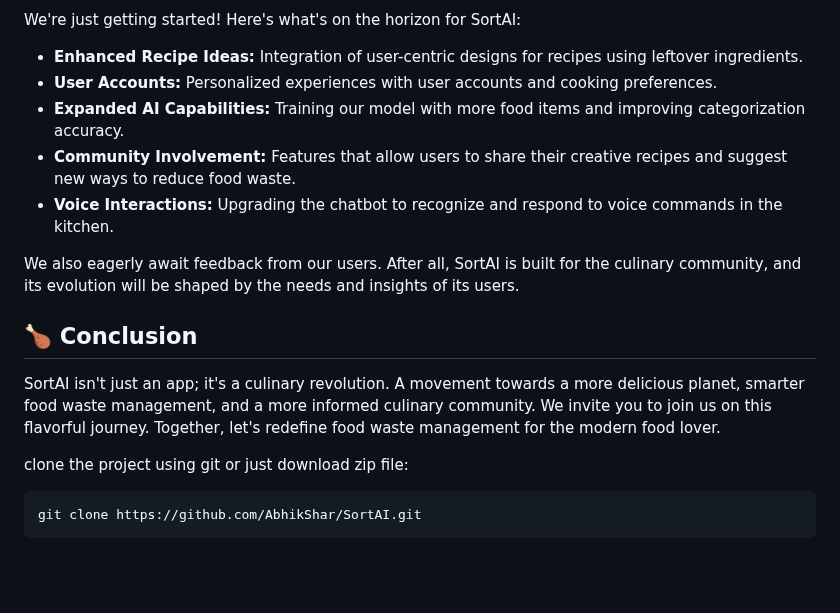
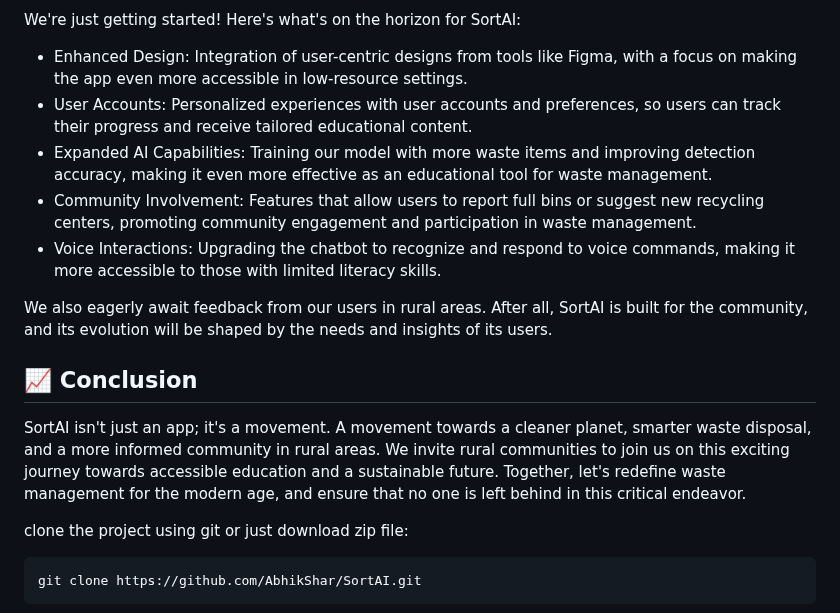
Before and after one commit to AbhikShar/SortAI, a Markdown page: README.md, the part around one of its changes. GitHub-like rendering; blank space fills up the shorter version.

```diff
--- a/README.md
+++ b/README.md
@@ -38,16 +40,15 @@ This journey taught us the immense potential of technology to address real-world
 We're just getting started! Here's what's on the horizon for SortAI:
 
-- **Enhanced Recipe Ideas:** Integration of user-centric designs for recipes using leftover ingredients.
-- **User Accounts:** Personalized experiences with user accounts and cooking preferences.
-- **Expanded AI Capabilities:** Training our model with more food items and improving categorization accuracy.
-- **Community Involvement:** Features that allow users to share their creative recipes and suggest new ways to reduce food waste.
-- **Voice Interactions:** Upgrading the chatbot to recognize and respond to voice commands in the kitchen.
+- Enhanced Design: Integration of user-centric designs from tools like Figma, with a focus on making the app even more accessible in low-resource settings.
+- User Accounts: Personalized experiences with user accounts and preferences, so users can track their progress and receive tailored educational content.
+- Expanded AI Capabilities: Training our model with more waste items and improving detection accuracy, making it even more effective as an educational tool for waste management.
+- Community Involvement: Features that allow users to report full bins or suggest new recycling centers, promoting community engagement and participation in waste management.
+- Voice Interactions: Upgrading the chatbot to recognize and respond to voice commands, making it more accessible to those with limited literacy skills.
 
-We also eagerly await feedback from our users. After all, SortAI is built for the culinary community, and its evolution will be shaped by the needs and insights of its users.
+We also eagerly await feedback from our users in rural areas. After all, SortAI is built for the community, and its evolution will be shaped by the needs and insights of its users.
 
-## 🍗 Conclusion
-
-SortAI isn't just an app; it's a culinary revolution. A movement towards a more delicious planet, smarter food waste management, and a more informed culinary community. We invite you to join us on this flavorful journey. Together, let's redefine food waste management for the modern food lover.
+## 📈 Conclusion
+SortAI isn't just an app; it's a movement. A movement towards a cleaner planet, smarter waste disposal, and a more informed community in rural areas. We invite rural communities to join us on this exciting journey towards accessible education and a sustainable future. Together, let's redefine waste management for the modern age, and ensure that no one is left behind in this critical endeavor.
 
 
 
```
Also changed, not shown: other parts of README.md (+25 -23 lines).
